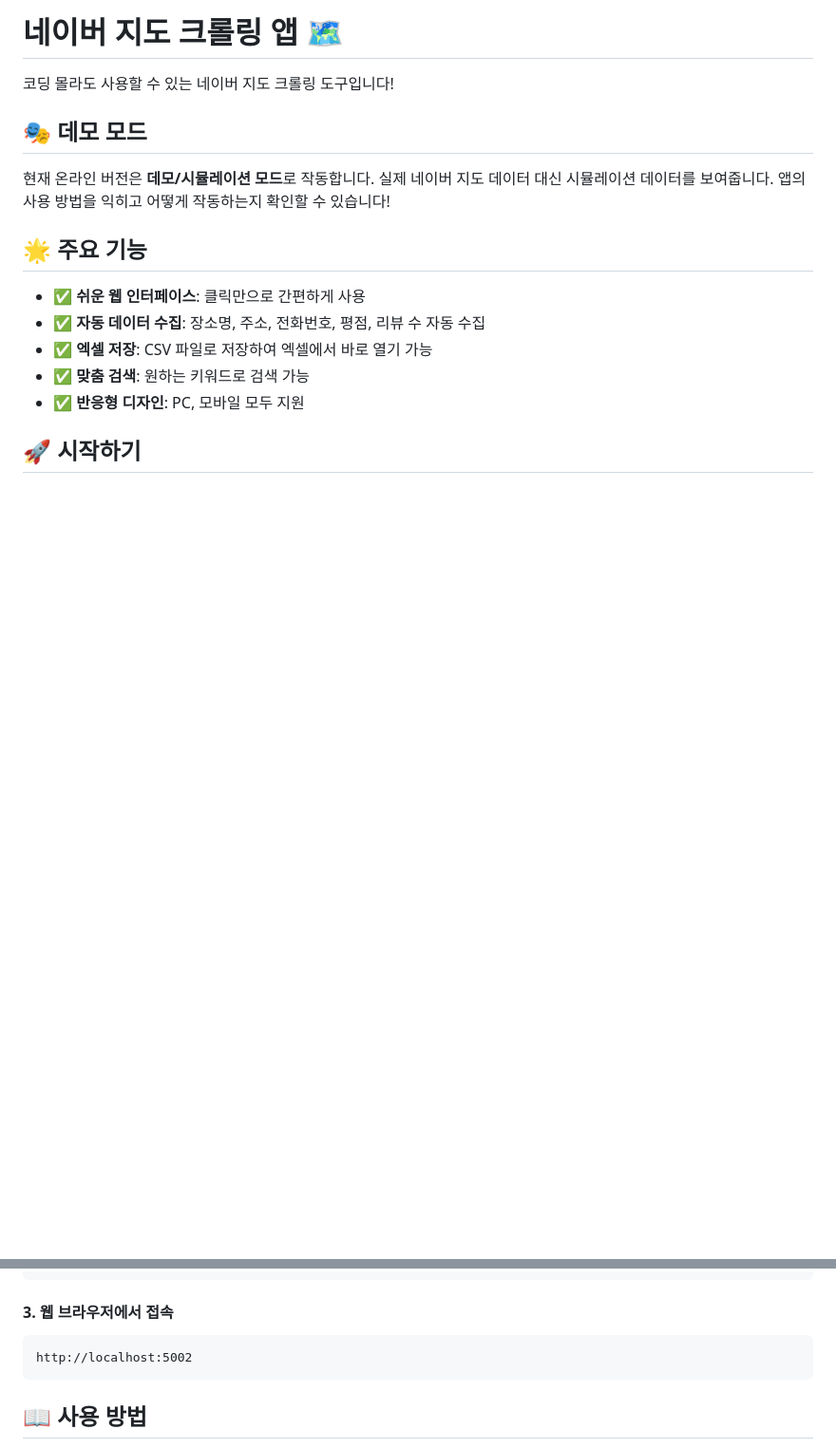
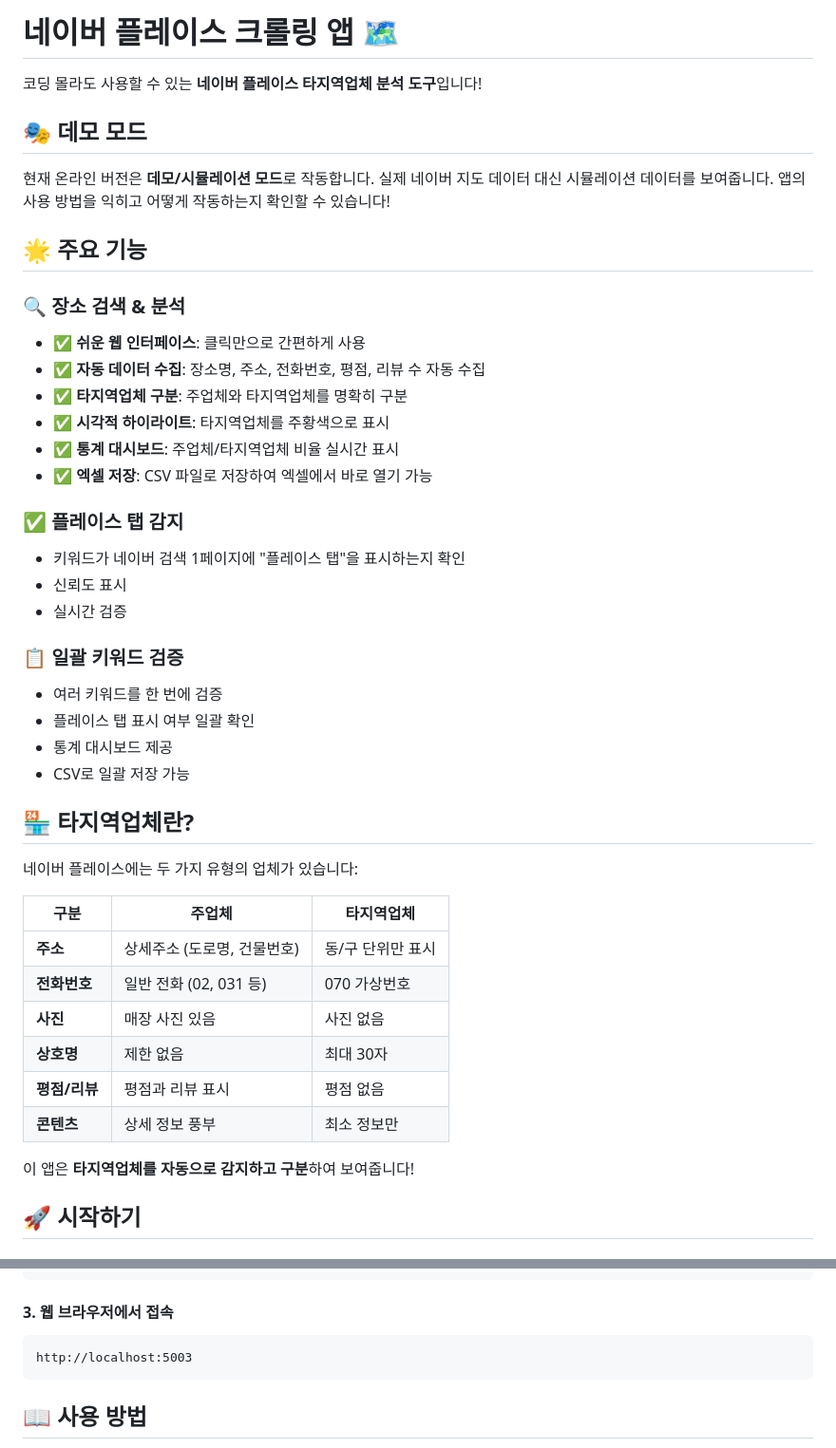
Before and after one commit to masolshop/AINAVER, a Markdown page: README.md, 2 parts joined by grey strips. Shown at 95% size. GitHub-like rendering; blank space fills up the shorter version.

Commit message:
README 업데이트: 타지역업체 분석 기능 문서화
📚 업데이트 내용:
- 타지역업체 vs 주업체 비교표 추가
- 3개 탭 사용 방법 상세 설명
- 저장되는 정보에 업체 유형 추가
- 버전 3.0으로 업데이트
- 포트 5003으로 변경
- 주요 업데이트 내역 추가

````diff
--- a/README.md
+++ b/README.md
@@ -1,6 +1,6 @@
-# 네이버 지도 크롤링 앱 🗺️
+# 네이버 플레이스 크롤링 앱 🗺️
 
-코딩 몰라도 사용할 수 있는 네이버 지도 크롤링 도구입니다!
+코딩 몰라도 사용할 수 있는 **네이버 플레이스 타지역업체 분석 도구**입니다!
 
 ## 🎭 데모 모드
 
@@ -8,11 +8,39 @@
 
 ## 🌟 주요 기능
 
+### 🔍 장소 검색 & 분석
 - ✅ **쉬운 웹 인터페이스**: 클릭만으로 간편하게 사용
 - ✅ **자동 데이터 수집**: 장소명, 주소, 전화번호, 평점, 리뷰 수 자동 수집
+- ✅ **타지역업체 구분**: 주업체와 타지역업체를 명확히 구분
+- ✅ **시각적 하이라이트**: 타지역업체를 주황색으로 표시
+- ✅ **통계 대시보드**: 주업체/타지역업체 비율 실시간 표시
 - ✅ **엑셀 저장**: CSV 파일로 저장하여 엑셀에서 바로 열기 가능
-- ✅ **맞춤 검색**: 원하는 키워드로 검색 가능
-- ✅ **반응형 디자인**: PC, 모바일 모두 지원
+
+### ✅ 플레이스 탭 감지
+- 키워드가 네이버 검색 1페이지에 "플레이스 탭"을 표시하는지 확인
+- 신뢰도 표시
+- 실시간 검증
+
+### 📋 일괄 키워드 검증
+- 여러 키워드를 한 번에 검증
+- 플레이스 탭 표시 여부 일괄 확인
+- 통계 대시보드 제공
+- CSV로 일괄 저장 가능
+
+## 🏪 타지역업체란?
+
+네이버 플레이스에는 두 가지 유형의 업체가 있습니다:
+
+| 구분 | 주업체 | 타지역업체 |
+|------|--------|------------|
+| **주소** | 상세주소 (도로명, 건물번호) | 동/구 단위만 표시 |
+| **전화번호** | 일반 전화 (02, 031 등) | 070 가상번호 |
+| **사진** | 매장 사진 있음 | 사진 없음 |
+| **상호명** | 제한 없음 | 최대 30자 |
+| **평점/리뷰** | 평점과 리뷰 표시 | 평점 없음 |
+| **콘텐츠** | 상세 정보 풍부 | 최소 정보만 |
+
+이 앱은 **타지역업체를 자동으로 감지하고 구분**하여 보여줍니다!
 
 ## 🚀 시작하기
 
@@ -45,7 +73,7 @@ python naver_map_crawler.py
 #### 3. 웹 브라우저에서 접속
 
 ```
-http://localhost:5002
+http://localhost:5003
 ```
 
 ## 📖 사용 방법
````
